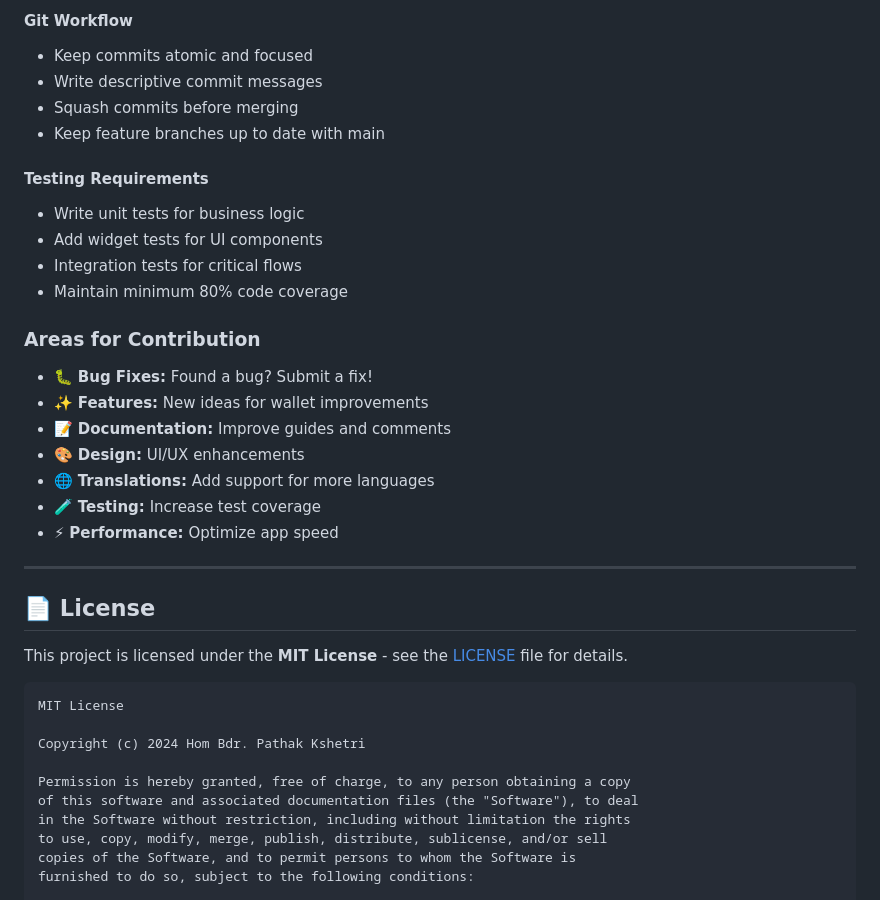
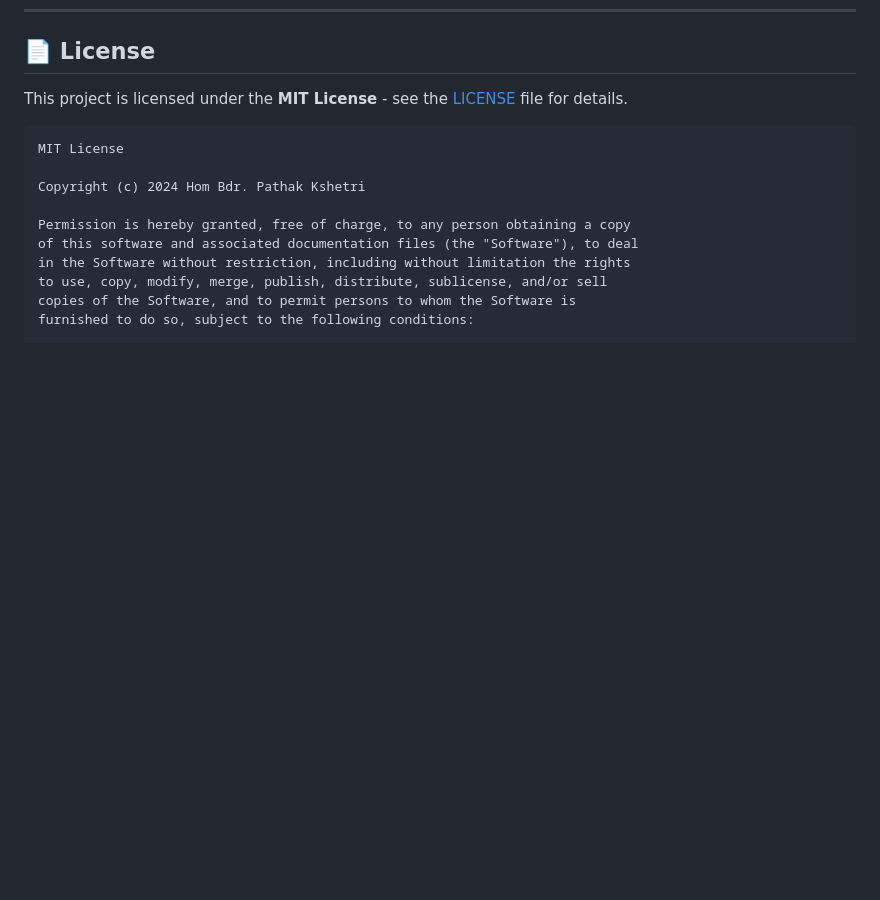
Before and after one commit to PHom798/CryptoVault-Premium, a Markdown page: README.md, the part around the change printed below. Rendered like a GitHub page; blank space fills up the shorter version.

```diff
--- a/README.md
+++ b/README.md
@@ -355,27 +302,3 @@ We welcome contributions from the community! Whether it's bug fixes, new feature
-#### **Git Workflow**
-- Keep commits atomic and focused
-- Write descriptive commit messages
-- Squash commits before merging
-- Keep feature branches up to date with main
-
-#### **Testing Requirements**
-- Write unit tests for business logic
-- Add widget tests for UI components
-- Integration tests for critical flows
-- Maintain minimum 80% code coverage
-
-### **Areas for Contribution**
-
-- 🐛 **Bug Fixes:** Found a bug? Submit a fix!
-- ✨ **Features:** New ideas for wallet improvements
-- 📝 **Documentation:** Improve guides and comments
-- 🎨 **Design:** UI/UX enhancements
-- 🌐 **Translations:** Add support for more languages
-- 🧪 **Testing:** Increase test coverage
-- ⚡ **Performance:** Optimize app speed
-
----
-
 ## 📄 License
 
 This project is licensed under the **MIT License** - see the [LICENSE](LICENSE) file for details.
```
Also changed, not shown: other parts of README.md (+0 -53 lines).
